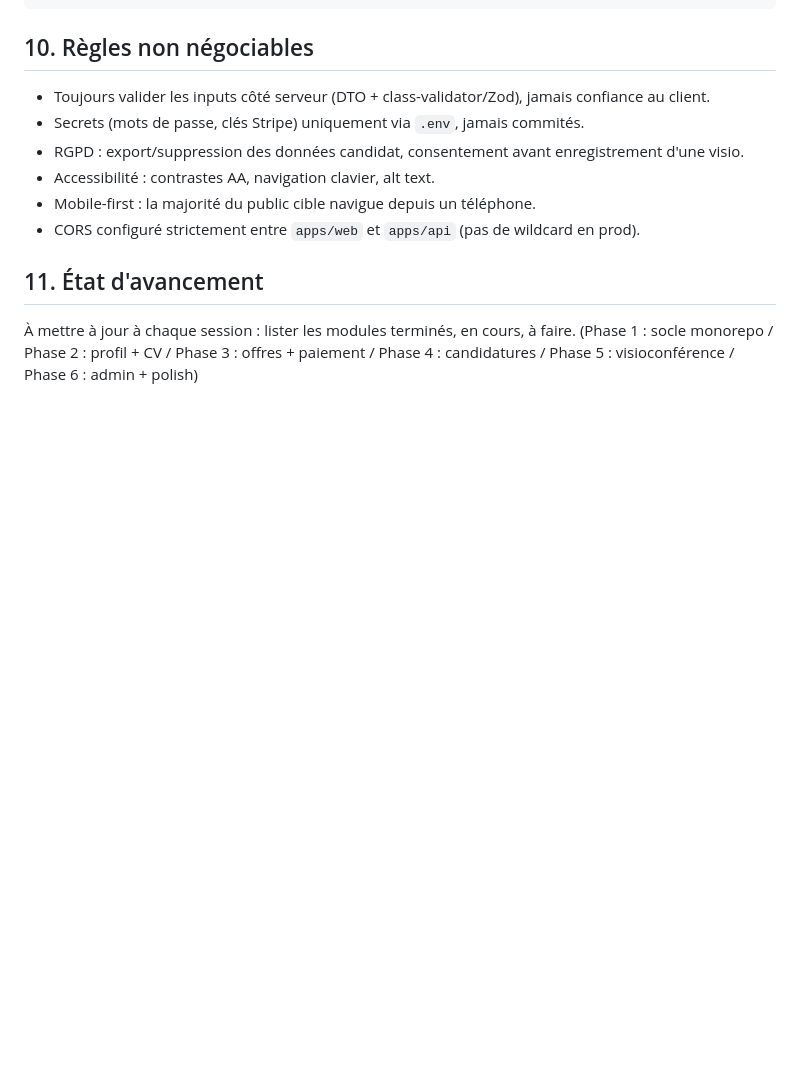
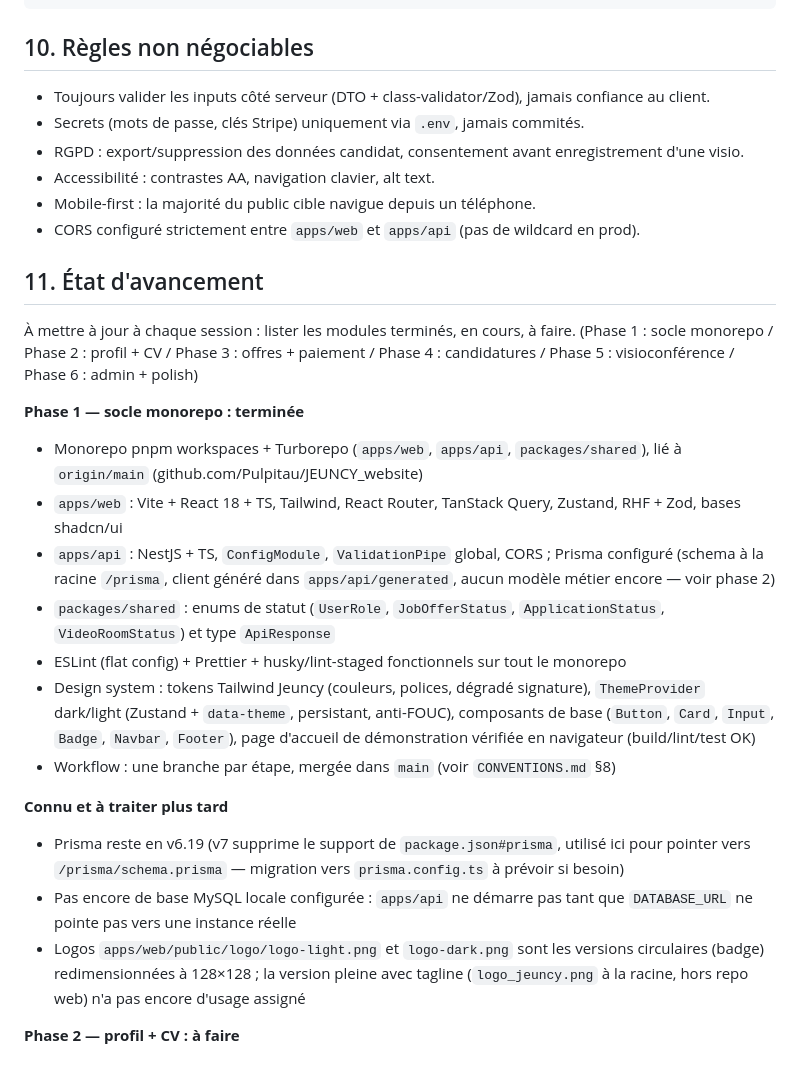
Before and after one commit to Pulpitau/JEUNCY_website, a Markdown page: CLAUDE.md, the part around one of its changes. Rendered like a GitHub page; blank space fills up the shorter version.

Commit message:
docs: met a jour l'etat d'avancement (phase 1 terminee)
Co-Authored-By: Claude Sonnet 5 <noreply@anthropic.com>

```diff
--- a/CLAUDE.md
+++ b/CLAUDE.md
@@ -183,3 +186,34 @@ pnpm test                         # tests web + api
 À mettre à jour à chaque session : lister les modules terminés, en cours, à faire.
 (Phase 1 : socle monorepo / Phase 2 : profil + CV / Phase 3 : offres + paiement /
 Phase 4 : candidatures / Phase 5 : visioconférence / Phase 6 : admin + polish)
+
+**Phase 1 — socle monorepo : terminée**
+
+- Monorepo pnpm workspaces + Turborepo (`apps/web`, `apps/api`, `packages/shared`), lié
+  à `origin/main` (github.com/Pulpitau/JEUNCY_website)
+- `apps/web` : Vite + React 18 + TS, Tailwind, React Router, TanStack Query, Zustand,
+  RHF + Zod, bases shadcn/ui
+- `apps/api` : NestJS + TS, `ConfigModule`, `ValidationPipe` global, CORS ; Prisma
+  configuré (schema à la racine `/prisma`, client généré dans `apps/api/generated`,
+  aucun modèle métier encore — voir phase 2)
+- `packages/shared` : enums de statut (`UserRole`, `JobOfferStatus`, `ApplicationStatus`,
+  `VideoRoomStatus`) et type `ApiResponse`
+- ESLint (flat config) + Prettier + husky/lint-staged fonctionnels sur tout le monorepo
+- Design system : tokens Tailwind Jeuncy (couleurs, polices, dégradé signature),
+  `ThemeProvider` dark/light (Zustand + `data-theme`, persistant, anti-FOUC), composants
+  de base (`Button`, `Card`, `Input`, `Badge`, `Navbar`, `Footer`), page d'accueil de
+  démonstration vérifiée en navigateur (build/lint/test OK)
+- Workflow : une branche par étape, mergée dans `main` (voir `CONVENTIONS.md` §8)
+
+**Connu et à traiter plus tard**
+
+- Prisma reste en v6.19 (v7 supprime le support de `package.json#prisma`, utilisé ici
+  pour pointer vers `/prisma/schema.prisma` — migration vers `prisma.config.ts` à
+  prévoir si besoin)
+- Pas encore de base MySQL locale configurée : `apps/api` ne démarre pas tant que
+  `DATABASE_URL` ne pointe pas vers une instance réelle
+- Logos `apps/web/public/logo/logo-light.png` et `logo-dark.png` sont les versions
+  circulaires (badge) redimensionnées à 128×128 ; la version pleine avec tagline
+  (`logo_jeuncy.png` à la racine, hors repo web) n'a pas encore d'usage assigné
+
+**Phase 2 — profil + CV : à faire**
```
Also changed, not shown: other parts of CLAUDE.md (+13 -10 lines).
